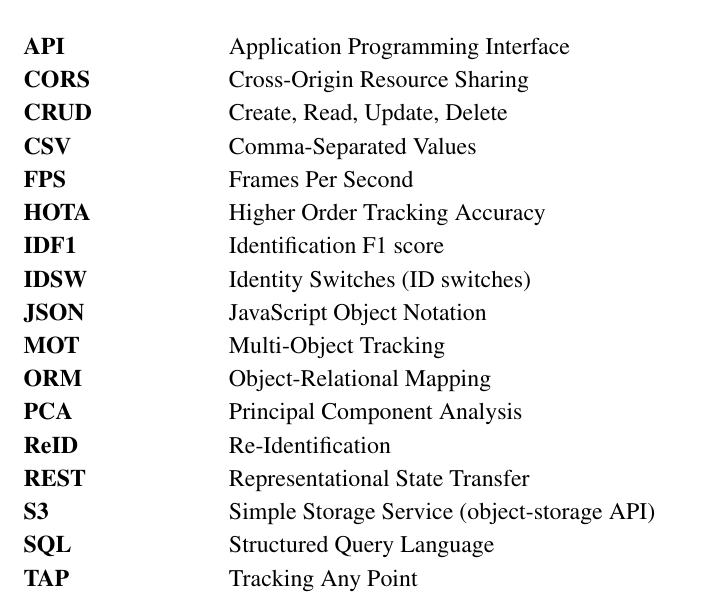
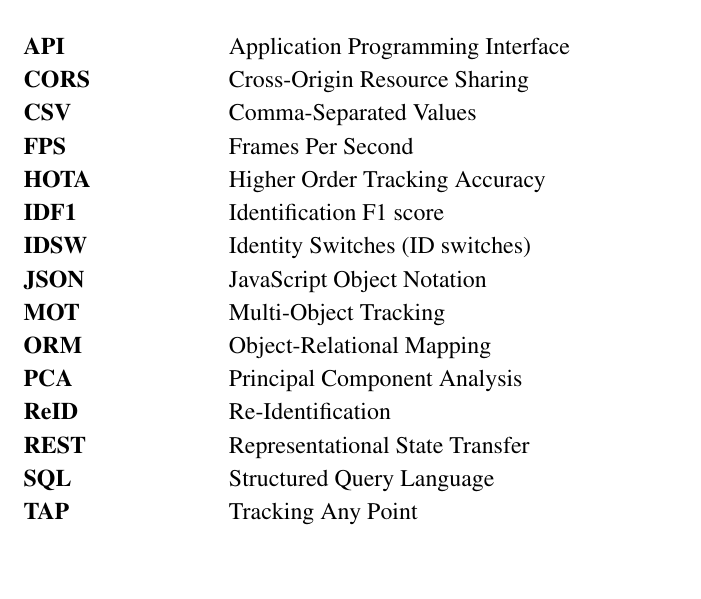
Before and after one commit to DerrickUnleashed/Mango, a LaTeX thesis (docs/main.tex, which reads docs/acronyms.tex): part of page 12 of 66, cut so that both start at the same text, the shorter picture padded with empty space. Compiled offline with pdfLaTeX.

Commit message:
chore: update docs/acronyms.tex

```diff
--- a/docs/acronyms.tex
+++ b/docs/acronyms.tex
@@ -4,7 +4,6 @@
 \begin{longtable}{@{}p{3.2cm}p{10.9cm}@{}}
 \hr \textbf{API} & Application Programming Interface\\
 \hr \textbf{CORS} & Cross-Origin Resource Sharing\\
-\hr \textbf{CRUD} & Create, Read, Update, Delete\\
 \hr \textbf{CSV} & Comma-Separated Values\\
 \hr \textbf{FPS} & Frames Per Second\\
 \hr \textbf{HOTA} & Higher Order Tracking Accuracy\\
@@ -16,7 +15,6 @@
 \hr \textbf{PCA} & Principal Component Analysis\\
 \hr \textbf{ReID} & Re-Identification\\
 \hr \textbf{REST} & Representational State Transfer\\
-\hr \textbf{S3} & Simple Storage Service (object-storage API)\\
 \hr \textbf{SQL} & Structured Query Language\\
 \hr \textbf{TAP} & Tracking Any Point\\
 \hr \textbf{t-SNE} & t-distributed Stochastic Neighbour Embedding\\
```
